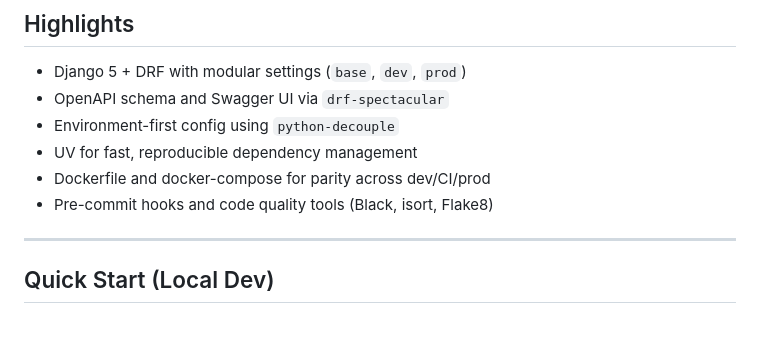
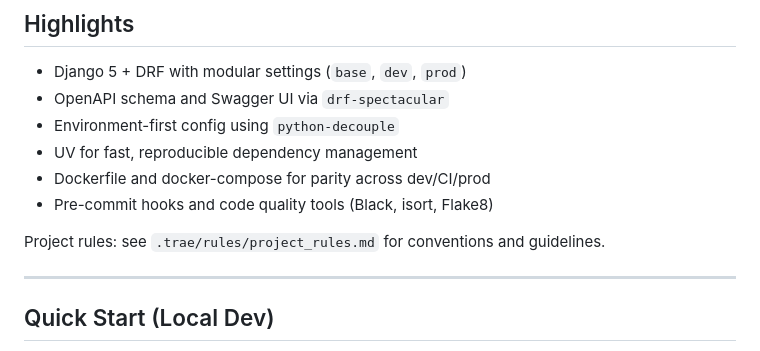
Before and after one commit to vicedo19/AVThrift_backend, a Markdown page: README.md, the part around the change. GitHub-like rendering; blank space fills up the shorter version.

Commit message:
docs: add project rules reference to README

```diff
--- a/README.md
+++ b/README.md
@@ -9,6 +9,8 @@ A production-grade e-commerce backend built with Django, Django REST Framework,
 - UV for fast, reproducible dependency management
 - Dockerfile and docker-compose for parity across dev/CI/prod
 - Pre-commit hooks and code quality tools (Black, isort, Flake8)
+
+Project rules: see `.trae/rules/project_rules.md` for conventions and guidelines.
 
 ---
 
```
